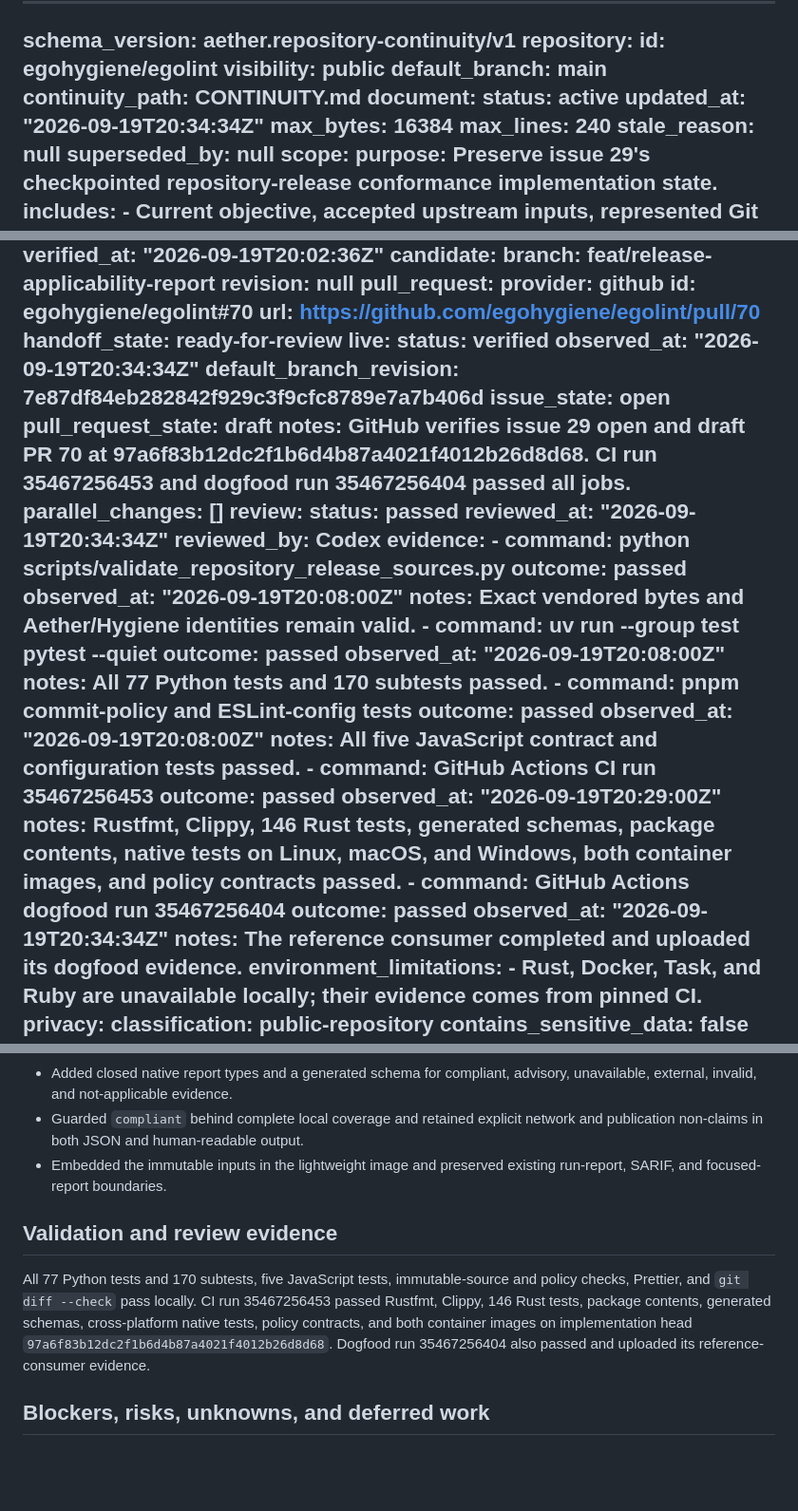
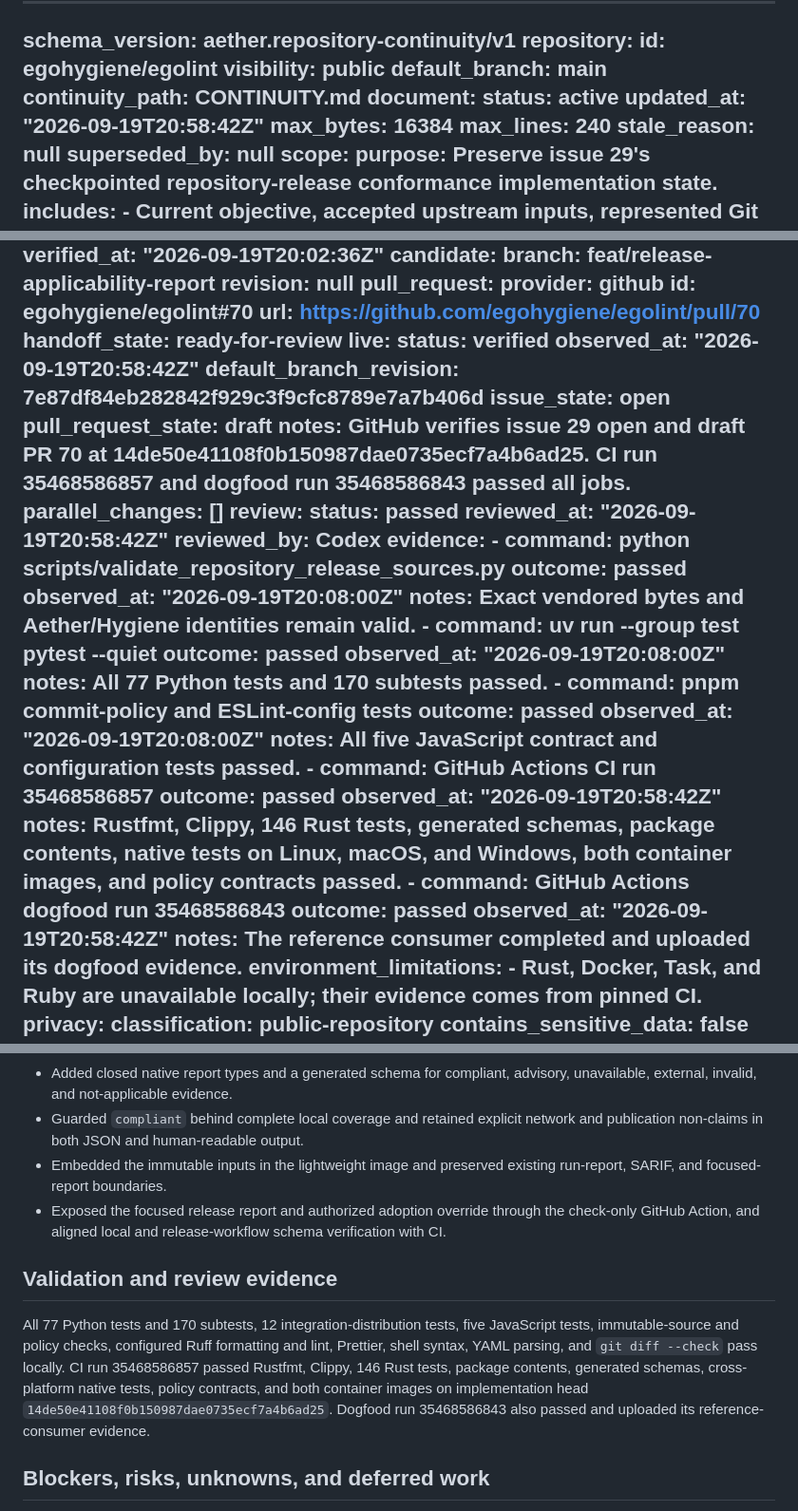
Before and after one commit to egohygiene/egolint, a Markdown page: CONTINUITY.md, 3 parts joined by grey strips. Shown at 95% size. Drawn GitHub-style; blank space fills up the shorter version.

Commit message:
docs(continuity): record checkpoint two validation

```diff
--- a/CONTINUITY.md
+++ b/CONTINUITY.md
@@ -7,7 +7,7 @@ repository:
   continuity_path: CONTINUITY.md
 document:
   status: active
-  updated_at: "2026-09-19T20:34:34Z"
+  updated_at: "2026-09-19T20:58:42Z"
   max_bytes: 16384
   max_lines: 240
   stale_reason: null
@@ -78,17 +78,17 @@ state:
     handoff_state: ready-for-review
   live:
     status: verified
-    observed_at: "2026-09-19T20:34:34Z"
+    observed_at: "2026-09-19T20:58:42Z"
     default_branch_revision: 7e87df84eb282842f929c3f9cfc8789e7a7b406d
     issue_state: open
     pull_request_state: draft
     notes: GitHub verifies issue 29 open and draft PR 70 at
-      97a6f83b12dc2f1b6d4b87a4021f4012b26d8d68. CI run 35467256453 and dogfood run
-      35467256404 passed all jobs.
+      14de50e41108f0b150987dae0735ecf7a4b6ad25. CI run 35468586857 and dogfood run
+      35468586843 passed all jobs.
   parallel_changes: []
 review:
   status: passed
-  reviewed_at: "2026-09-19T20:34:34Z"
+  reviewed_at: "2026-09-19T20:58:42Z"
   reviewed_by: Codex
   evidence:
     - command: python scripts/validate_repository_release_sources.py
@@ -103,15 +103,15 @@ review:
       outcome: passed
       observed_at: "2026-09-19T20:08:00Z"
       notes: All five JavaScript contract and configuration tests passed.
-    - command: GitHub Actions CI run 35467256453
+    - command: GitHub Actions CI run 35468586857
       outcome: passed
-      observed_at: "2026-09-19T20:29:00Z"
+      observed_at: "2026-09-19T20:58:42Z"
       notes:
         Rustfmt, Clippy, 146 Rust tests, generated schemas, package contents, native tests on Linux,
         macOS, and Windows, both container images, and policy contracts passed.
-    - command: GitHub Actions dogfood run 35467256404
+    - command: GitHub Actions dogfood run 35468586843
       outcome: passed
-      observed_at: "2026-09-19T20:34:34Z"
+      observed_at: "2026-09-19T20:58:42Z"
       notes: The reference consumer completed and uploaded its dogfood evidence.
   environment_limitations:
     - Rust, Docker, Task, and Ruby are unavailable locally; their evidence comes from pinned CI.
@@ -173,14 +173,17 @@ self-reference cycle. Parent issue 29 is open after its accidental auto-close wa
   non-claims in both JSON and human-readable output.
 - Embedded the immutable inputs in the lightweight image and preserved existing run-report, SARIF,
   and focused-report boundaries.
+- Exposed the focused release report and authorized adoption override through the check-only GitHub
+  Action, and aligned local and release-workflow schema verification with CI.
 
 ## Validation and review evidence
 
-All 77 Python tests and 170 subtests, five JavaScript tests, immutable-source and policy checks,
-Prettier, and `git diff --check` pass locally. CI run 35467256453 passed Rustfmt, Clippy, 146 Rust
-tests, package contents, generated schemas, cross-platform native tests, policy contracts, and both
-container images on implementation head `97a6f83b12dc2f1b6d4b87a4021f4012b26d8d68`. Dogfood run
-35467256404 also passed and uploaded its reference-consumer evidence.
+All 77 Python tests and 170 subtests, 12 integration-distribution tests, five JavaScript tests,
+immutable-source and policy checks, configured Ruff formatting and lint, Prettier, shell syntax,
+YAML parsing, and `git diff --check` pass locally. CI run 35468586857 passed Rustfmt, Clippy, 146
+Rust tests, package contents, generated schemas, cross-platform native tests, policy contracts, and
+both container images on implementation head `14de50e41108f0b150987dae0735ecf7a4b6ad25`.
+Dogfood run 35468586843 also passed and uploaded its reference-consumer evidence.
 
 ## Blockers, risks, unknowns, and deferred work
 
```
